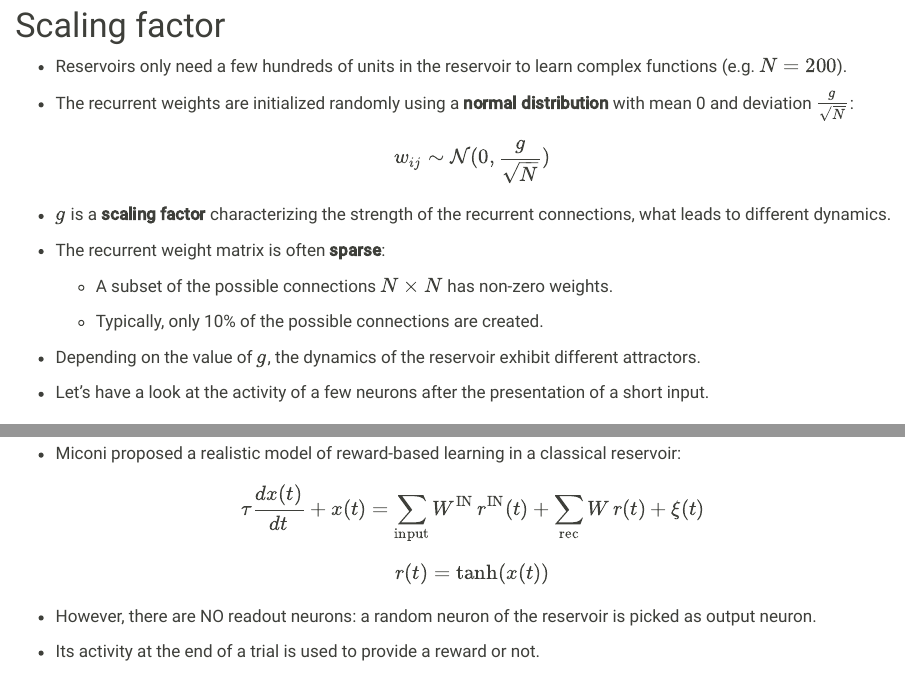
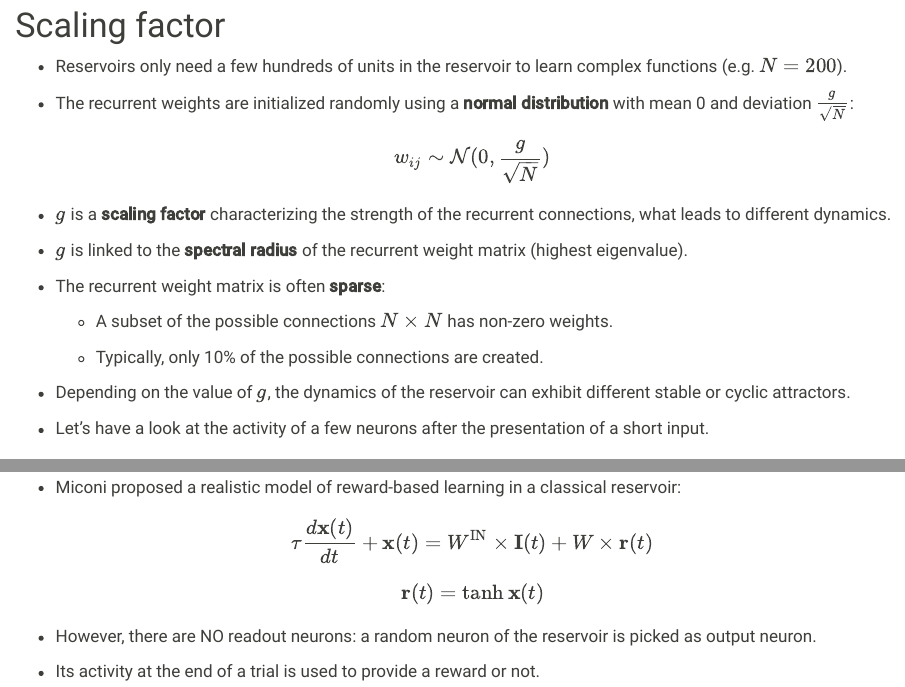
Before and after one commit to hamkerlab/neurorobotik-reservoir, a Quarto document (slides/index.qmd): the page in a window 1100 px wide, from 2370 px down, and a second part further down, joined at a grey line. Rendered offline with R 4.5, knitr and Pandoc in place of Quarto, with nearby package versions; a font, style sheet, LaTeX package, included part or bibliography that could not be used is replaced or left out.

Commit message:
Small typos

```diff
--- a/slides/index.qmd
+++ b/slides/index.qmd
@@ -13,6 +13,7 @@ author:
 bibliography: references.bib
 csl: ../assets/frontiers.csl
 
+qrcode:  https://hamkerlab.github.io/neurorobotik-reservoir
 ---
 
 
@@ -117,13 +118,15 @@ $$
 
 * $g$ is a **scaling factor** characterizing the strength of the recurrent connections, what leads to different dynamics.
 
+* $g$ is linked to the **spectral radius** of the recurrent weight matrix (highest eigenvalue).
+
 * The recurrent weight matrix is often **sparse**:
 
     * A subset of the possible connections $N \times N$ has non-zero weights.
 
     * Typically, only 10% of the possible connections are created.
 
-* Depending on the value of $g$, the dynamics of the reservoir exhibit different attractors.
+* Depending on the value of $g$, the dynamics of the reservoir can exhibit different stable or cyclic attractors.
 
 * Let's have a look at the activity of a few neurons after the presentation of a short input.
 
@@ -678,11 +685,11 @@ $$
 * Miconi proposed a realistic model of reward-based learning in a classical reservoir:
 
 $$
-    \tau \frac{dx(t)}{dt} + x(t) = \sum_\text{input} W^\text{IN} \, r^\text{IN}(t) + \sum_\text{rec} W \, r(t) + \xi(t)
+    \tau \frac{d \mathbf{x}(t)}{dt} + \mathbf{x}(t) = W^\text{IN} \times \mathbf{I}(t) +  W \times \mathbf{r}(t)
 $$
 
 $$
-    r(t) = \tanh(x(t))
+    \mathbf{r}(t) = \tanh \mathbf{x}(t)
 $$
 
 * However, there are NO readout neurons: a random neuron of the reservoir is picked as output neuron.
```
Also changed, not shown: slides/index.qmd (6 more changed lines), 2 other files.
